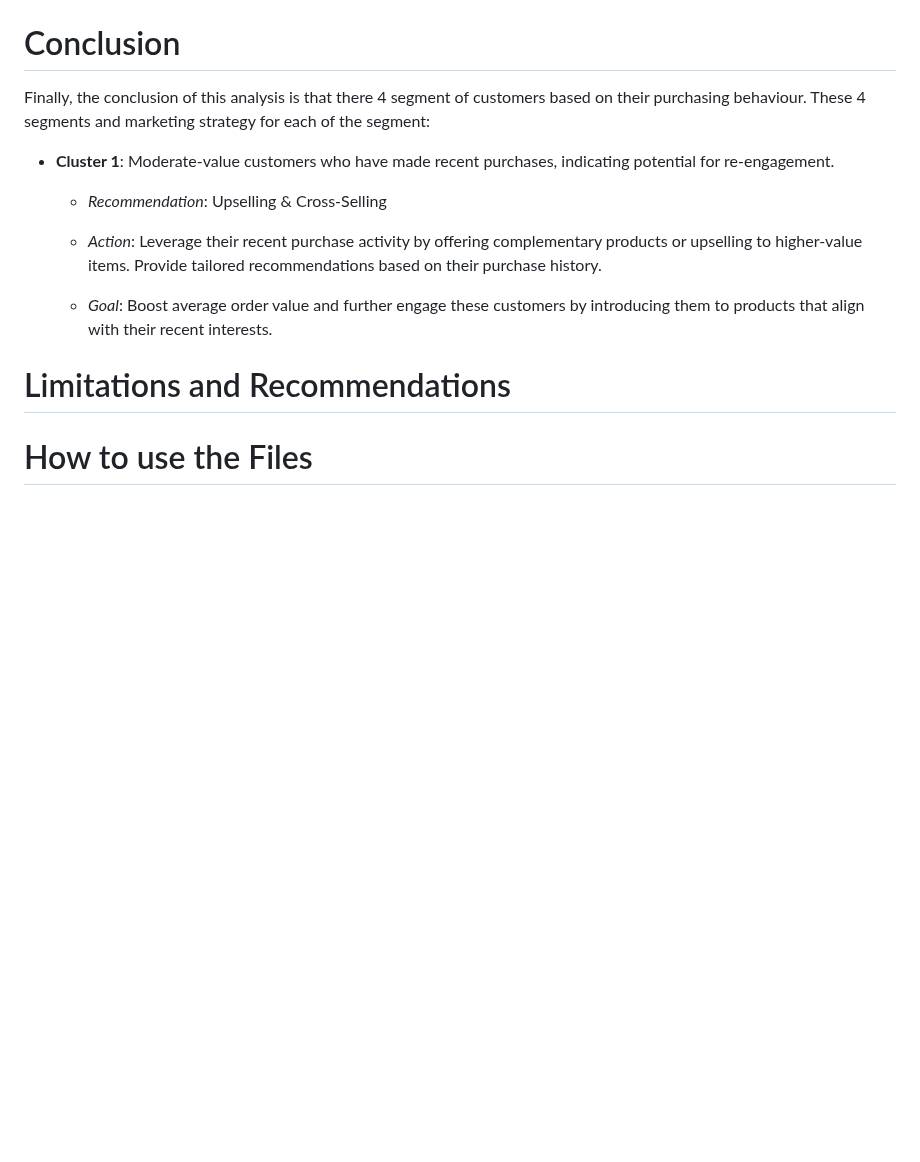
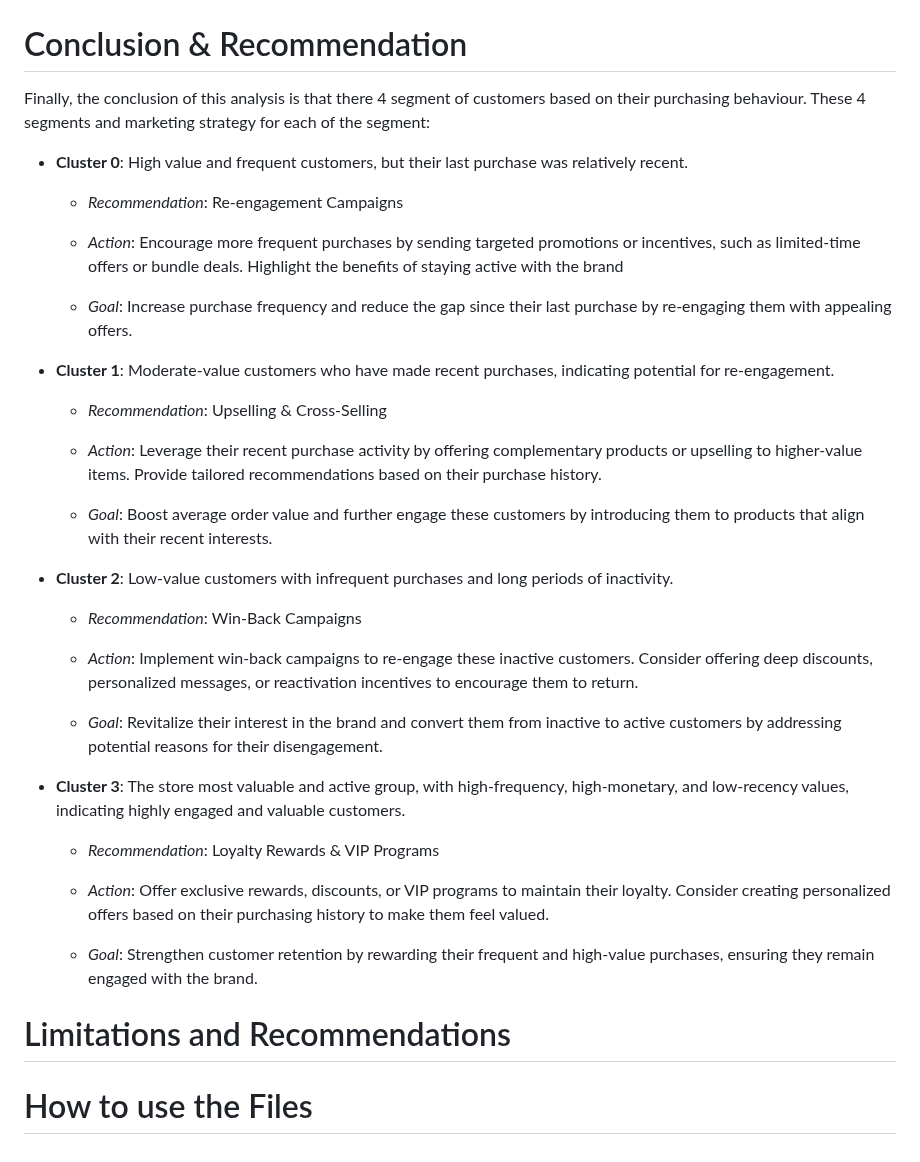
Before and after one commit to florenciairene27/Customer-Segmentation-using-RFM-Analysis-and-Clustering-Algorithms, a Markdown page: README.md, the part around the change. Rendered like a GitHub page; blank space fills up the shorter version.

```diff
--- a/README.md
+++ b/README.md
@@ -105,9 +105,15 @@ Description:  The dataset is  obtanied from UCI Machine Learning. The data itsel
 
      <img src="EDA%20images/percentiles_output.png" alt="percentiles_output" width="400"/>
 
-# Conclusion
+# Conclusion & Recommendation
 
 Finally, the conclusion of this analysis is that there 4 segment of customers based on their purchasing behaviour. These 4 segments and marketing strategy for each of the segment:
+- **Cluster 0**: High value and frequent customers, but their last purchase was relatively recent.
+  - *Recommendation*: Re-engagement Campaigns
+
+  - *Action*: Encourage more frequent purchases by sending targeted promotions or incentives, such as limited-time offers or bundle deals. Highlight the benefits of staying active with the brand
+
+  - *Goal*: Increase purchase frequency and reduce the gap since their last purchase by re-engaging them with appealing offers.
 
 - **Cluster 1**: Moderate-value customers who have made recent purchases, indicating potential for re-engagement.
 
@@ -116,5 +122,23 @@ Finally, the conclusion of this analysis is that there 4 segment of customers ba
   - *Action*: Leverage their recent purchase activity by offering complementary products or upselling to higher-value items. Provide tailored recommendations based on their purchase history.
 
   - *Goal*: Boost average order value and further engage these customers by introducing them to products that align with their recent interests.
+
+- **Cluster 2**:  Low-value customers with infrequent purchases and long periods of inactivity.
+
+  - *Recommendation*: Win-Back Campaigns
+
+  - *Action*: Implement win-back campaigns to re-engage these inactive customers. Consider offering deep discounts, personalized messages, or reactivation incentives to encourage them to return.
+
+  - *Goal*: Revitalize their interest in the brand and convert them from inactive to active customers by addressing potential reasons for their disengagement.
+
+- **Cluster 3**:  The store most valuable and active group, with high-frequency, high-monetary, and low-recency values, indicating highly engaged and valuable customers.
+
+  - *Recommendation*: Loyalty Rewards & VIP Programs
+
+  - *Action*: Offer exclusive rewards, discounts, or VIP programs to maintain their loyalty. Consider creating personalized offers based on their purchasing history to make them feel valued.
+
+  - *Goal*: Strengthen customer retention by rewarding their frequent and high-value purchases, ensuring they remain engaged with the brand.
+
 # Limitations and Recommendations
+
 # How to use the Files
```
